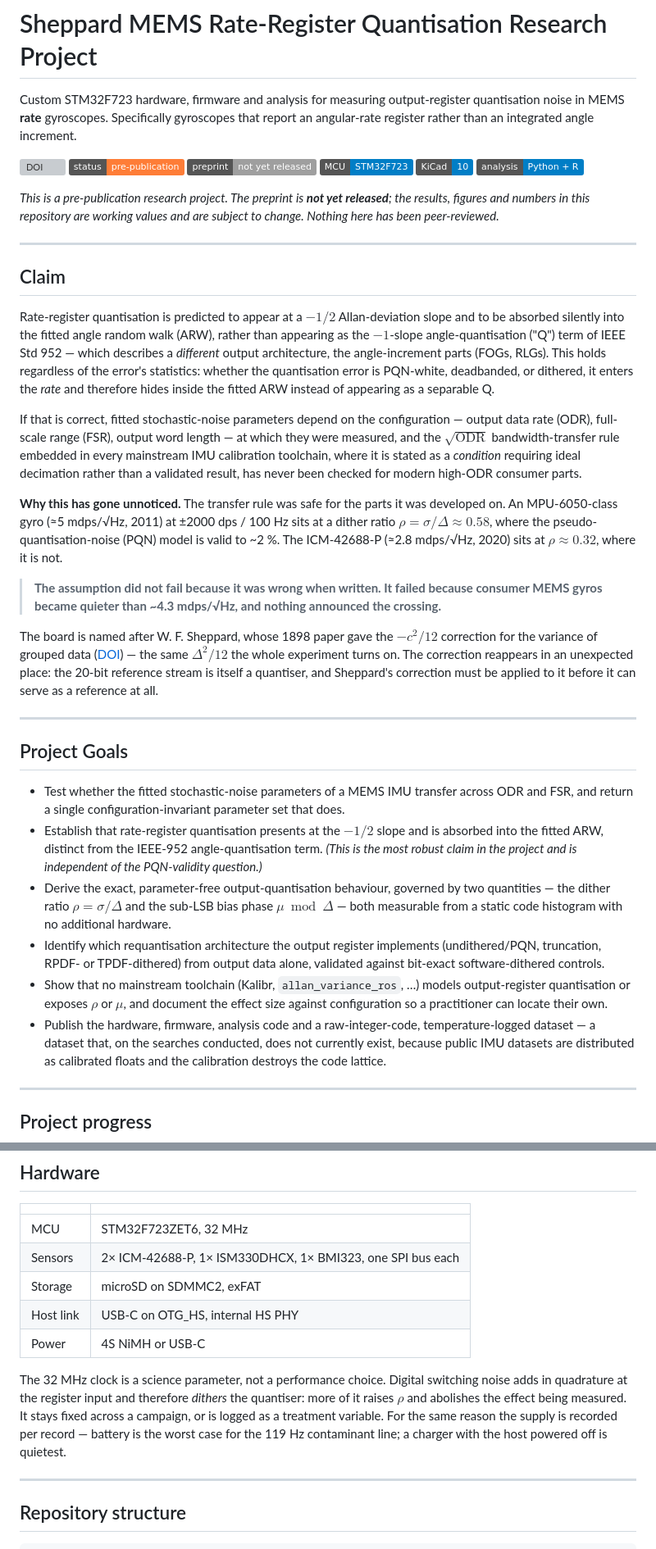
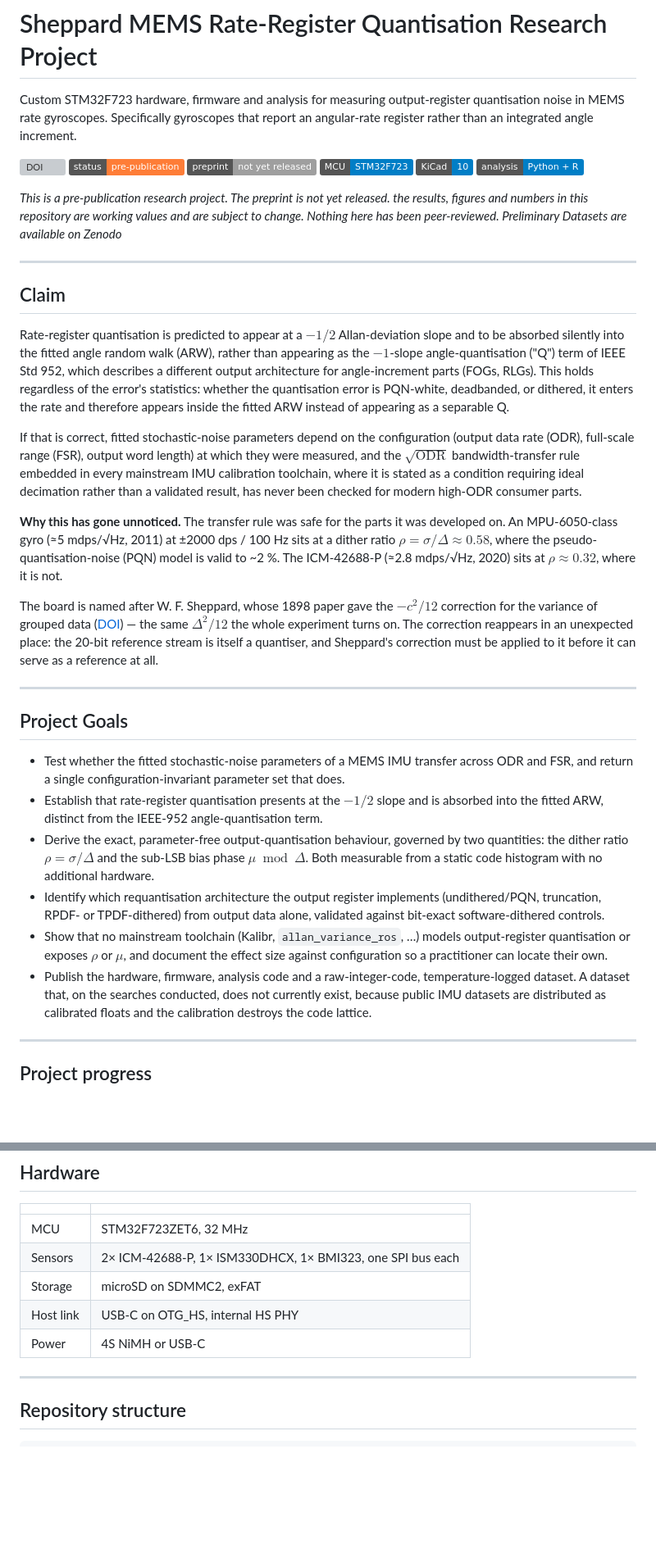
Before and after one commit to thejamesrhodes/IMU-Quantisation-research-project, a Markdown page: README.md, 2 parts joined by grey strips. Shown at 82% size. GitHub-like rendering; badges without logos; blank space fills up the shorter version; grey boxes are pictures that could not be loaded.

Commit message:
Fix typos and enhance clarity in README.md
Corrected typos and improved clarity in the README.

```diff
--- a/README.md
+++ b/README.md
@@ -1,7 +1,7 @@
 # Sheppard MEMS Rate-Register Quantisation Research Project
 
 Custom STM32F723 hardware, firmware and analysis for measuring output-register
-quantisation noise in MEMS **rate** gyroscopes. Specifically gyroscopes that report an
+quantisation noise in MEMS rate gyroscopes. Specifically gyroscopes that report an
 angular-rate register rather than an integrated angle increment.
 
 [![DOI](https://zenodo.org/badge/DOI/10.5281/zenodo.22860515.svg)](https://doi.org/10.5281/zenodo.22860515)
@@ -11,9 +11,9 @@ angular-rate register rather than an integrated angle increment.
 ![KiCad](https://img.shields.io/badge/KiCad-10-blue)
 ![Analysis](https://img.shields.io/badge/analysis-Python_%2B_R-blue)
 
-*This is a pre-publication research project. The preprint is **not yet released**;
+*This is a pre-publication research project. The preprint is not yet released.
 the results, figures and numbers in this repository are working values and are subject to change.
-Nothing here has been peer-reviewed.*
+Nothing here has been peer-reviewed. Preliminary Datasets are available on Zenodo*
 
 ---
 
@@ -22,16 +22,16 @@ Nothing here has been peer-reviewed.*
 Rate-register quantisation is predicted to appear at a $-1/2$ Allan-deviation
 slope and to be absorbed silently into the fitted angle random walk (ARW),
 rather than appearing as the $-1$-slope angle-quantisation ("Q") term of IEEE
-Std 952 — which describes a *different* output architecture, the angle-increment
+Std 952, which describes a different output architecture for angle-increment
 parts (FOGs, RLGs). This holds regardless of the error's statistics: whether the
-quantisation error is PQN-white, deadbanded, or dithered, it enters the *rate*
-and therefore hides inside the fitted ARW instead of appearing as a separable Q.
+quantisation error is PQN-white, deadbanded, or dithered, it enters the rate
+and therefore appears inside the fitted ARW instead of appearing as a separable Q.
 
 If that is correct, fitted stochastic-noise parameters depend on the
-configuration — output data rate (ODR), full-scale range (FSR), output word
-length — at which they were measured, and the $\sqrt{\text{ODR}}$
+configuration (output data rate (ODR), full-scale range (FSR), output word
+length) at which they were measured, and the $\sqrt{\text{ODR}}$
 bandwidth-transfer rule embedded in every mainstream IMU calibration toolchain,
-where it is stated as a *condition* requiring ideal decimation rather than a
+where it is stated as a condition requiring ideal decimation rather than a
 validated result, has never been checked for modern high-ODR consumer parts.
 
 **Why this has gone unnoticed.** The transfer rule was safe for the parts it was
@@ -39,10 +39,6 @@ developed on. An MPU-6050-class gyro (≈5 mdps/√Hz, 2011) at ±2000 dps / 100
 sits at a dither ratio $\rho = \sigma/\Delta \approx 0.58$, where the
 pseudo-quantisation-noise (PQN) model is valid to ~2 %. The ICM-42688-P
 (≈2.8 mdps/√Hz, 2020) sits at $\rho \approx 0.32$, where it is not.
-
-> **The assumption did not fail because it was wrong when written. It failed
-> because consumer MEMS gyros became quieter than ~4.3 mdps/√Hz, and nothing
-> announced the crossing.**
 
 The board is named after W. F. Sheppard, whose 1898 paper gave the $-c^2/12$
 correction for the variance of grouped data
@@ -60,11 +56,10 @@ applied to it before it can serve as a reference at all.
   that does.
 - Establish that rate-register quantisation presents at the $-1/2$ slope and is
   absorbed into the fitted ARW, distinct from the IEEE-952 angle-quantisation
-  term. *(This is the most robust claim in the project and is independent of the
-  PQN-validity question.)*
+  term.
 - Derive the exact, parameter-free output-quantisation behaviour, governed by
-  two quantities — the dither ratio $\rho = \sigma/\Delta$ and the sub-LSB bias
-  phase $\mu \bmod \Delta$ — both measurable from a static code histogram with
+  two quantities: the dither ratio $\rho = \sigma/\Delta$ and the sub-LSB bias
+  phase $\mu \bmod \Delta$. Both measurable from a static code histogram with
   no additional hardware.
 - Identify which requantisation architecture the output register implements
   (undithered/PQN, truncation, RPDF- or TPDF-dithered) from output data alone,
@@ -73,7 +68,7 @@ applied to it before it can serve as a reference at all.
   output-register quantisation or exposes $\rho$ or $\mu$, and document the
   effect size against configuration so a practitioner can locate their own.
 - Publish the hardware, firmware, analysis code and a raw-integer-code,
-  temperature-logged dataset — a dataset that, on the searches conducted, does
+  temperature-logged dataset. A dataset that, on the searches conducted, does
   not currently exist, because public IMU datasets are distributed as calibrated
   floats and the calibration destroys the code lattice.
 
@@ -104,13 +99,6 @@ applied to it before it can serve as a reference at all.
 | Storage   | microSD on SDMMC2, exFAT                                    |
 | Host link | USB-C on OTG_HS, internal HS PHY                            |
 | Power     | 4S NiMH or USB-C                                            |
-
-The 32 MHz clock is a science parameter, not a performance choice. Digital
-switching noise adds in quadrature at the register input and therefore *dithers*
-the quantiser: more of it raises $\rho$ and abolishes the effect being measured.
-It stays fixed across a campaign, or is logged as a treatment variable. For the
-same reason the supply is recorded per record — battery is the worst case for
-the 119 Hz contaminant line; a charger with the host powered off is quietest.
 
 ---
 
```
Also changed, not shown: other parts of README.md (+1 -1 lines).
